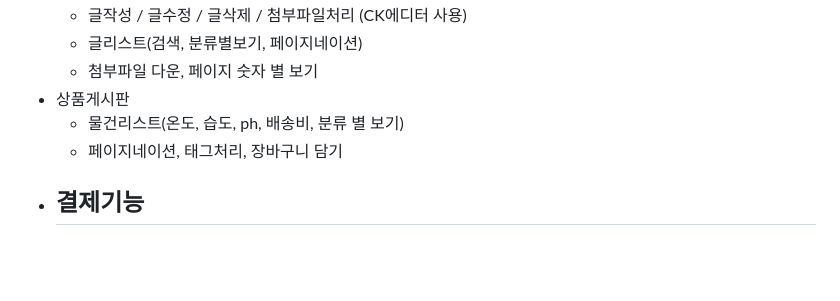
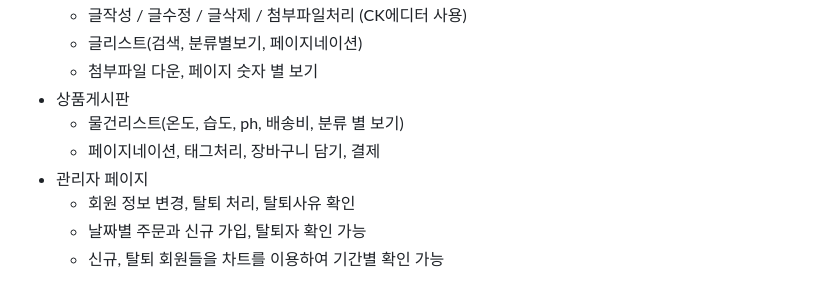
Before and after one commit to kymkrt/SpringProject, a Markdown page: README.md, the part around the change. Rendered like a GitHub page; blank space fills up the shorter version.

```diff
--- a/README.md
+++ b/README.md
@@ -44,6 +44,8 @@
   - 첨부파일 다운, 페이지 숫자 별 보기
 * 상품게시판
   - 물건리스트(온도, 습도, ph, 배송비, 분류 별 보기)
-  - 페이지네이션, 태그처리, 장바구니 담기
-* 결제기능
-  -
+  - 페이지네이션, 태그처리, 장바구니 담기, 결제
+* 관리자 페이지
+  - 회원 정보 변경, 탈퇴 처리, 탈퇴사유 확인
+  - 날짜별 주문과 신규 가입, 탈퇴자 확인 가능
+  - 신규, 탈퇴 회원들을 차트를 이용하여 기간별 확인 가능
```
